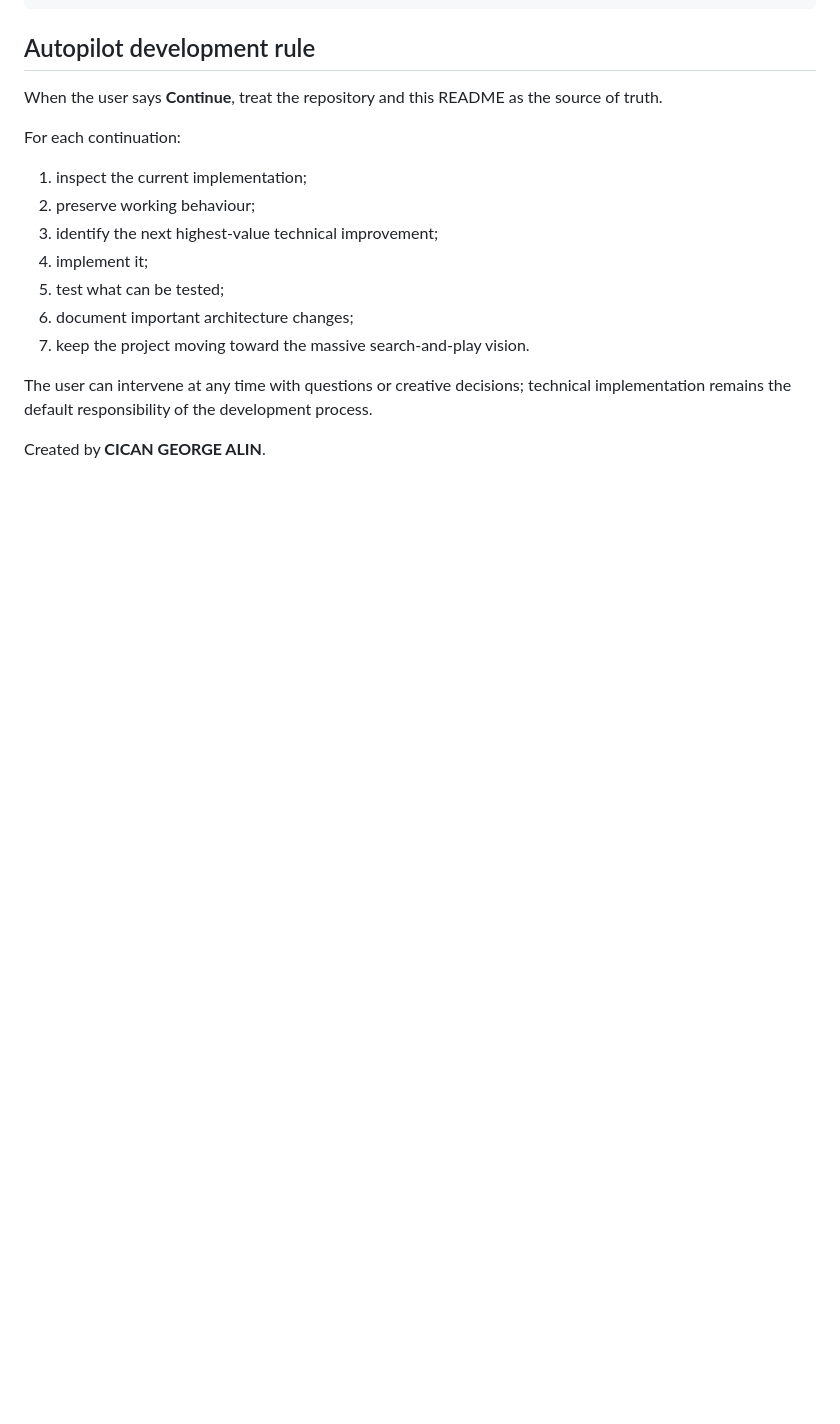
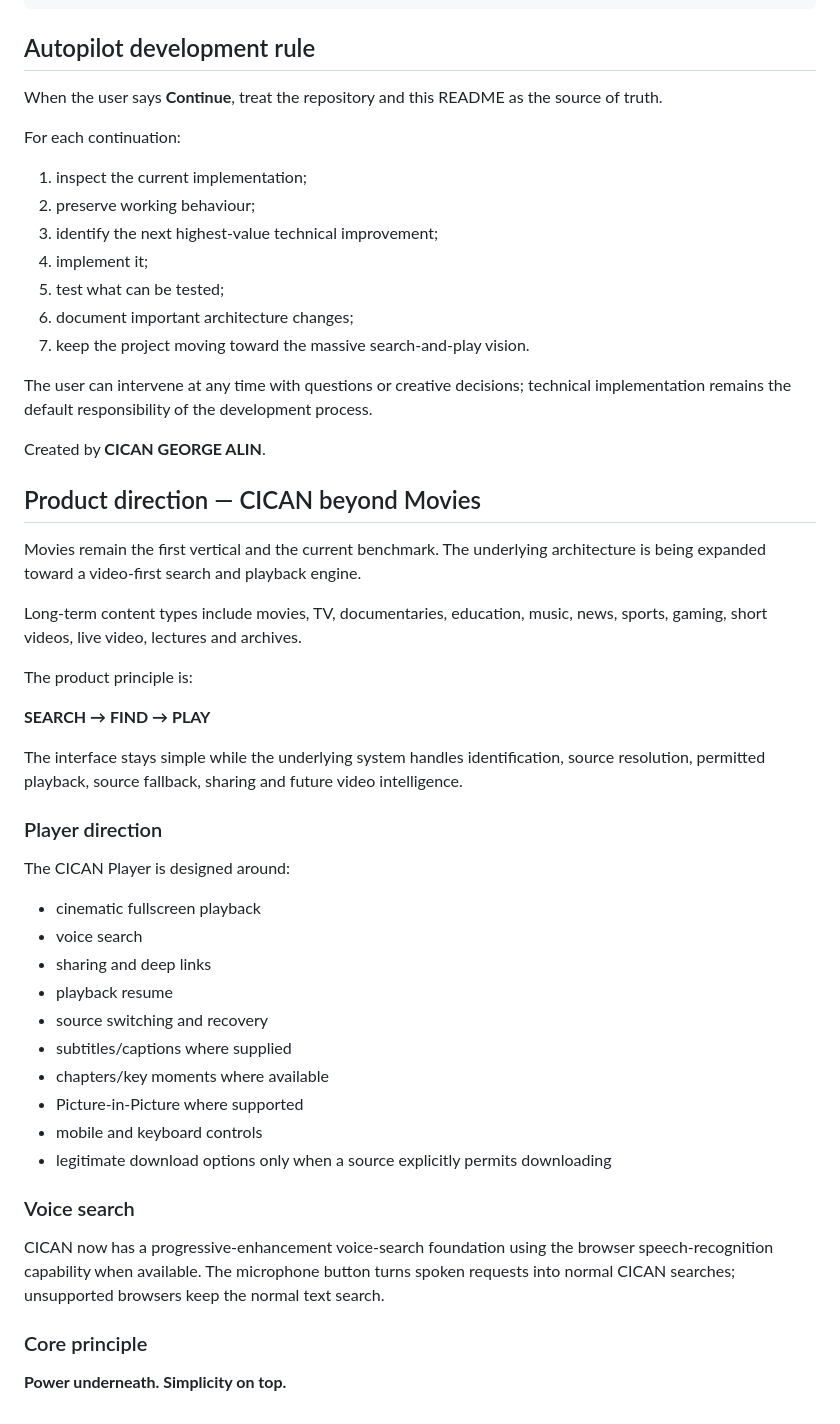
Before and after one commit to CicanGeorgeAlin/cican-movies, a Markdown page: README.md, the part around the change. GitHub-like rendering; blank space fills up the shorter version.

Commit message:
Document CICAN video-search and player direction

```diff
--- a/README.md
+++ b/README.md
@@ -159,3 +159,38 @@ For each continuation:
 The user can intervene at any time with questions or creative decisions; technical implementation remains the default responsibility of the development process.
 
 Created by **CICAN GEORGE ALIN**.
+
+
+## Product direction — CICAN beyond Movies
+
+Movies remain the first vertical and the current benchmark. The underlying architecture is being expanded toward a video-first search and playback engine.
+
+Long-term content types include movies, TV, documentaries, education, music, news, sports, gaming, short videos, live video, lectures and archives.
+
+The product principle is:
+
+**SEARCH → FIND → PLAY**
+
+The interface stays simple while the underlying system handles identification, source resolution, permitted playback, source fallback, sharing and future video intelligence.
+
+### Player direction
+
+The CICAN Player is designed around:
+- cinematic fullscreen playback
+- voice search
+- sharing and deep links
+- playback resume
+- source switching and recovery
+- subtitles/captions where supplied
+- chapters/key moments where available
+- Picture-in-Picture where supported
+- mobile and keyboard controls
+- legitimate download options only when a source explicitly permits downloading
+
+### Voice search
+
+CICAN now has a progressive-enhancement voice-search foundation using the browser speech-recognition capability when available. The microphone button turns spoken requests into normal CICAN searches; unsupported browsers keep the normal text search.
+
+### Core principle
+
+**Power underneath. Simplicity on top.**
```
